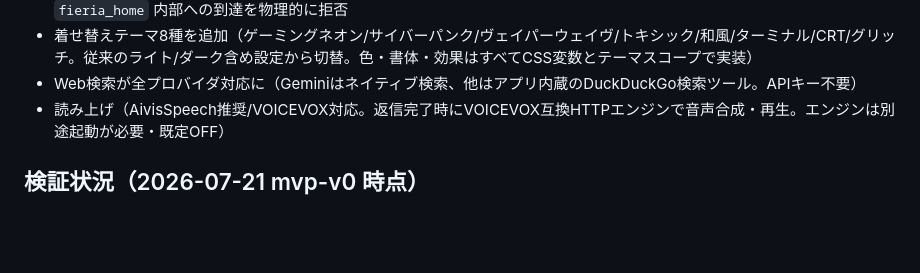
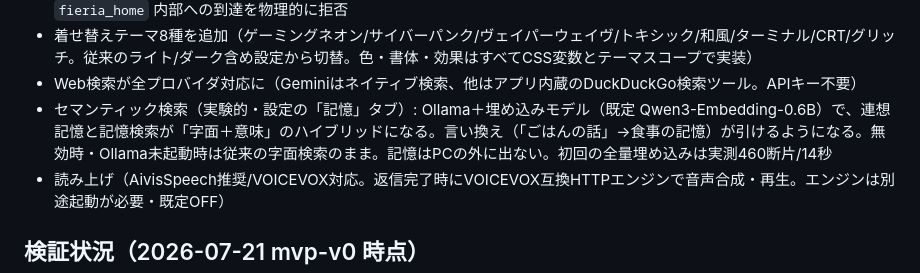
Before and after one commit to MintoTsukino/FieriA, a Markdown page: README.md, the part around the change. Drawn GitHub-style; blank space fills up the shorter version.

Commit message:
docs: セマンティック検索をREADMEに追記（実弾ベンチ結果込み）
Co-Authored-By: Claude Fable 5 <noreply@anthropic.com>

```diff
--- a/README.md
+++ b/README.md
@@ -62,6 +62,7 @@
 - 安全層: 全SOUL共通の安全規範をシステムプロンプトへ常時注入（機密不可侵・無断外部送信の禁止・不可逆操作の事前確認・文書内指示への非服従・危険行為拒否）。workspaceツールは機密名ファイル（secret/credential/apikey等）と `fieria_home` 内部への到達を物理的に拒否
 - 着せ替えテーマ8種を追加（ゲーミングネオン/サイバーパンク/ヴェイパーウェイヴ/トキシック/和風/ターミナル/CRT/グリッチ。従来のライト/ダーク含め設定から切替。色・書体・効果はすべてCSS変数とテーマスコープで実装）
 - Web検索が全プロバイダ対応に（Geminiはネイティブ検索、他はアプリ内蔵のDuckDuckGo検索ツール。APIキー不要）
+- セマンティック検索（実験的・設定の「記憶」タブ）: Ollama＋埋め込みモデル（既定 Qwen3-Embedding-0.6B）で、連想記憶と記憶検索が「字面＋意味」のハイブリッドになる。言い換え（「ごはんの話」→食事の記憶）が引けるようになる。無効時・Ollama未起動時は従来の字面検索のまま。記憶はPCの外に出ない。初回の全量埋め込みは実測460断片/14秒
 - 読み上げ（AivisSpeech推奨/VOICEVOX対応。返信完了時にVOICEVOX互換HTTPエンジンで音声合成・再生。エンジンは別途起動が必要・既定OFF）
 
 ## 検証状況（2026-07-21 mvp-v0 時点）
```
